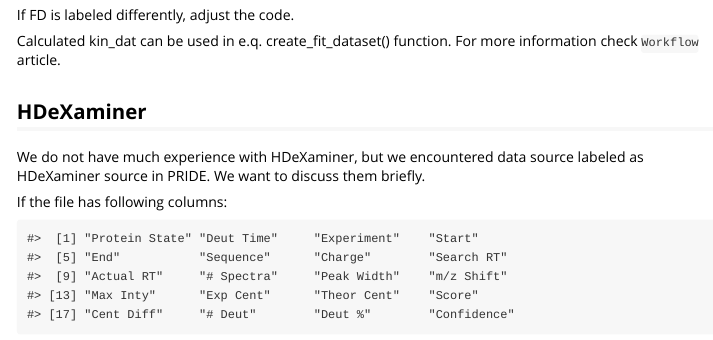
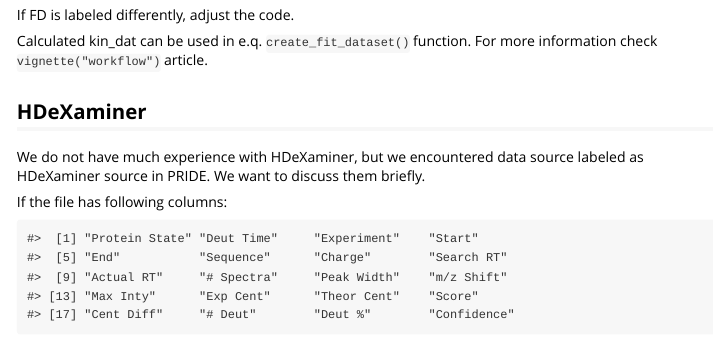
Before and after one commit to hadexversum/HRaDeX, an R Markdown document (vignettes/input_data.Rmd): the page in a window 1100 px wide, from 1920 px down. Rendered offline with R 4.5, knitr and Pandoc, with nearby package versions; long lines of code are wrapped.

Commit message:
is the linking working

```diff
--- a/vignettes/input_data.Rmd
+++ b/vignettes/input_data.Rmd
@@ -113,7 +113,7 @@
 
 If FD is labeled differently, adjust the code.
 
-Calculated kin_dat can be used in e.q. create_fit_dataset() function. For more information check `Workflow` article.
+Calculated kin_dat can be used in e.q. `create_fit_dataset()` function. For more information check `vignette("workflow")` article.
 
 ## HDeXaminer
 
```
